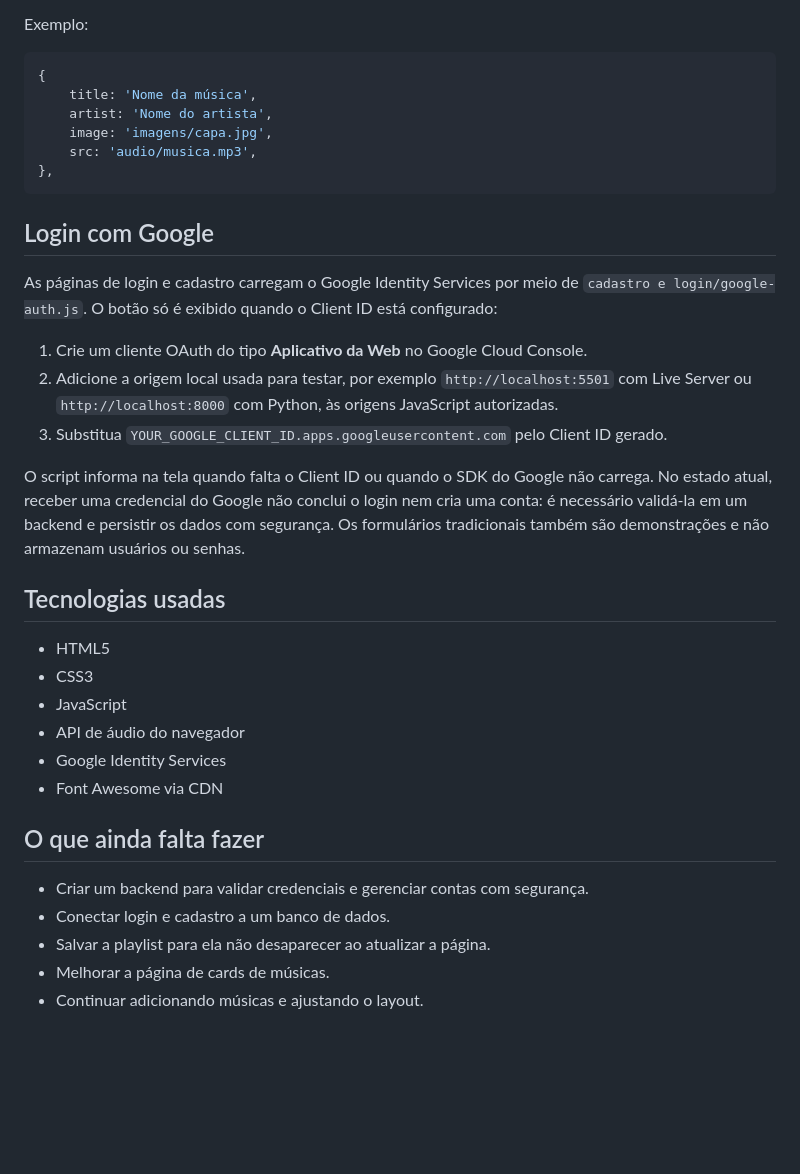
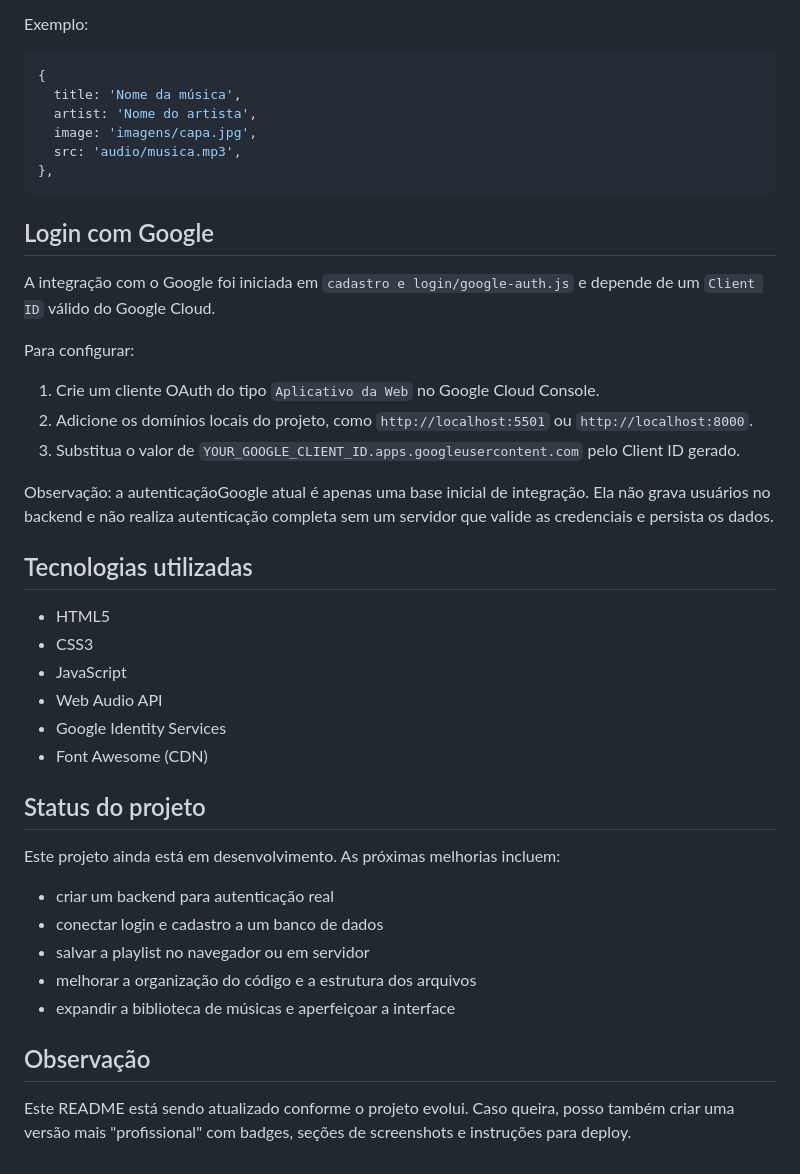
Before and after one commit to Felipes-A/death-music, a Markdown page: README.md, the part around one of its changes. GitHub-like rendering; blank space fills up the shorter version.

````diff
--- a/README.md
+++ b/README.md
@@ -74,36 +80,44 @@ Exemplo:
 
 ```js
 {
-    title: 'Nome da música',
-    artist: 'Nome do artista',
-    image: 'imagens/capa.jpg',
-    src: 'audio/musica.mp3',
+  title: 'Nome da música',
+  artist: 'Nome do artista',
+  image: 'imagens/capa.jpg',
+  src: 'audio/musica.mp3',
 },
 ```
 
 ## Login com Google
 
-As páginas de login e cadastro carregam o Google Identity Services por meio de `cadastro e login/google-auth.js`. O botão só é exibido quando o Client ID está configurado:
+A integração com o Google foi iniciada em `cadastro e login/google-auth.js` e depende de um `Client ID` válido do Google Cloud.
 
-1. Crie um cliente OAuth do tipo **Aplicativo da Web** no Google Cloud Console.
-2. Adicione a origem local usada para testar, por exemplo `http://localhost:5501` com Live Server ou `http://localhost:8000` com Python, às origens JavaScript autorizadas.
-3. Substitua `YOUR_GOOGLE_CLIENT_ID.apps.googleusercontent.com` pelo Client ID gerado.
+Para configurar:
 
-O script informa na tela quando falta o Client ID ou quando o SDK do Google não carrega. No estado atual, receber uma credencial do Google não conclui o login nem cria uma conta: é necessário validá-la em um backend e persistir os dados com segurança. Os formulários tradicionais também são demonstrações e não armazenam usuários ou senhas.
+1. Crie um cliente OAuth do tipo `Aplicativo da Web` no Google Cloud Console.
+2. Adicione os domínios locais do projeto, como `http://localhost:5501` ou `http://localhost:8000`.
+3. Substitua o valor de `YOUR_GOOGLE_CLIENT_ID.apps.googleusercontent.com` pelo Client ID gerado.
 
-## Tecnologias usadas
+Observação: a autenticaçãoGoogle atual é apenas uma base inicial de integração. Ela não grava usuários no backend e não realiza autenticação completa sem um servidor que valide as credenciais e persista os dados.
+
+## Tecnologias utilizadas
 
 - HTML5
 - CSS3
 - JavaScript
-- API de áudio do navegador
+- Web Audio API
 - Google Identity Services
-- Font Awesome via CDN
+- Font Awesome (CDN)
 
-## O que ainda falta fazer
+## Status do projeto
 
-- Criar um backend para validar credenciais e gerenciar contas com segurança.
-- Conectar login e cadastro a um banco de dados.
-- Salvar a playlist para ela não desaparecer ao atualizar a página.
-- Melhorar a página de cards de músicas.
-- Continuar adicionando músicas e ajustando o layout.
+Este projeto ainda está em desenvolvimento. As próximas melhorias incluem:
+
+- criar um backend para autenticação real
+- conectar login e cadastro a um banco de dados
+- salvar a playlist no navegador ou em servidor
+- melhorar a organização do código e a estrutura dos arquivos
+- expandir a biblioteca de músicas e aperfeiçoar a interface
+
+## Observação
+
+Este README está sendo atualizado conforme o projeto evolui. Caso queira, posso também criar uma versão mais "profissional" com badges, seções de screenshots e instruções para deploy.
````
Also changed, not shown: other parts of README.md (+47 -41 lines).
